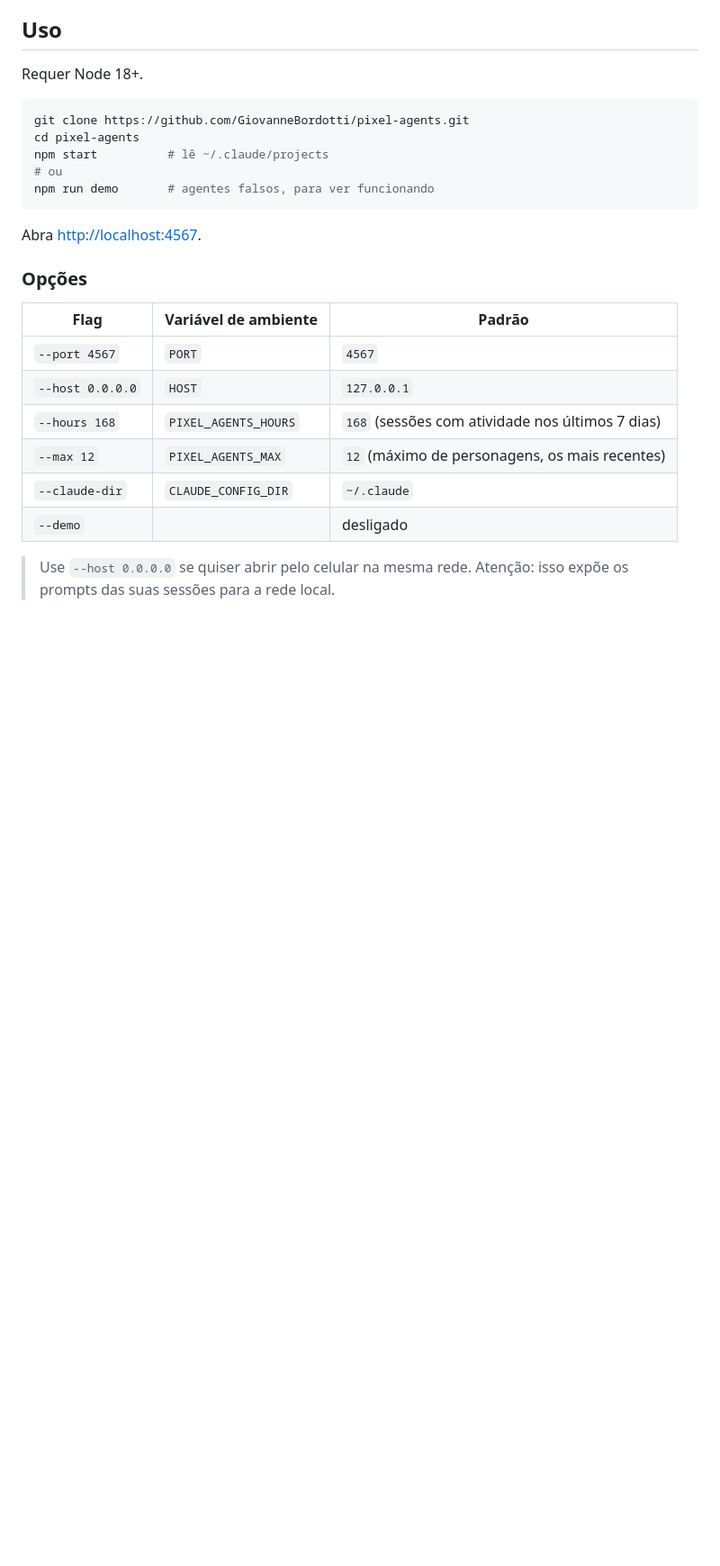
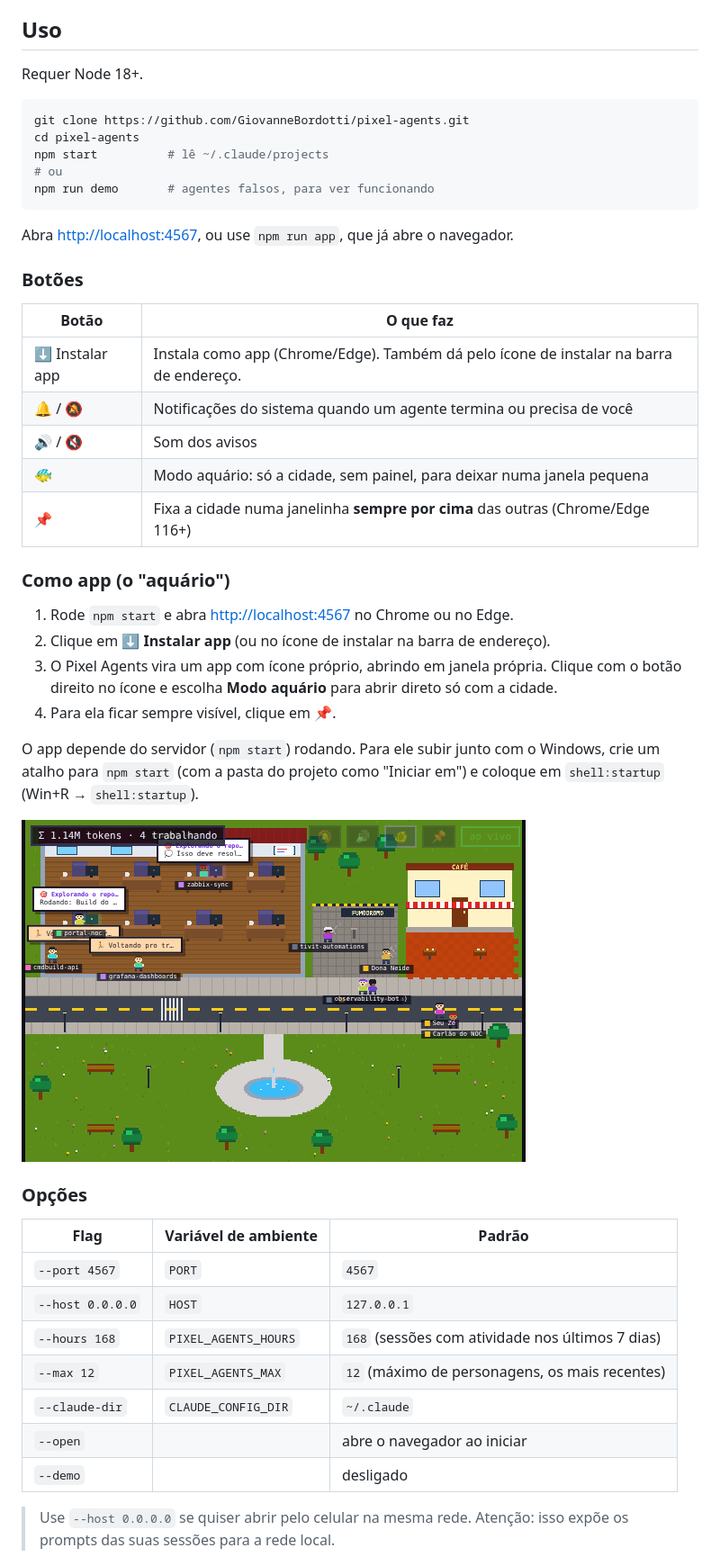
Before and after one commit to GiovanneBordotti/pixel-agents, a Markdown page: README.md, the part around one of its changes. Shown at 90% size. Drawn GitHub-style; pictures changed too: docs/aquario.png (added); blank space fills up the shorter version.

````diff
--- a/README.md
+++ b/README.md
@@ -50,7 +56,28 @@ npm start          # lê ~/.claude/projects
 npm run demo       # agentes falsos, para ver funcionando
 ```
 
-Abra <http://localhost:4567>.
+Abra <http://localhost:4567>, ou use `npm run app`, que já abre o navegador.
+
+### Botões
+
+| Botão | O que faz |
+|-------|-----------|
+| ⬇️ Instalar app | Instala como app (Chrome/Edge). Também dá pelo ícone de instalar na barra de endereço. |
+| 🔔 / 🔕 | Notificações do sistema quando um agente termina ou precisa de você |
+| 🔊 / 🔇 | Som dos avisos |
+| 🐠 | Modo aquário: só a cidade, sem painel, para deixar numa janela pequena |
+| 📌 | Fixa a cidade numa janelinha **sempre por cima** das outras (Chrome/Edge 116+) |
+
+### Como app (o "aquário")
+
+1. Rode `npm start` e abra <http://localhost:4567> no Chrome ou no Edge.
+2. Clique em **⬇️ Instalar app** (ou no ícone de instalar na barra de endereço).
+3. O Pixel Agents vira um app com ícone próprio, abrindo em janela própria. Clique com o botão direito no ícone e escolha **Modo aquário** para abrir direto só com a cidade.
+4. Para ela ficar sempre visível, clique em 📌.
+
+O app depende do servidor (`npm start`) rodando. Para ele subir junto com o Windows, crie um atalho para `npm start` (com a pasta do projeto como "Iniciar em") e coloque em `shell:startup` (Win+R → `shell:startup`).
+
+![modo aquário](docs/aquario.png)
 
 ### Opções
 
@@ -61,6 +88,7 @@ Abra <http://localhost:4567>.
 | `--hours 168`     | `PIXEL_AGENTS_HOURS`  | `168` (sessões com atividade nos últimos 7 dias) |
 | `--max 12`        | `PIXEL_AGENTS_MAX`    | `12` (máximo de personagens, os mais recentes)   |
 | `--claude-dir`    | `CLAUDE_CONFIG_DIR`   | `~/.claude`     |
+| `--open`          |                       | abre o navegador ao iniciar |
 | `--demo`          |                       | desligado       |
 
 > Use `--host 0.0.0.0` se quiser abrir pelo celular na mesma rede. Atenção: isso expõe os prompts das suas sessões para a rede local.
````
Also changed, not shown: other parts of README.md (+6 -0 lines), docs/screenshot.png, 13 other files.
